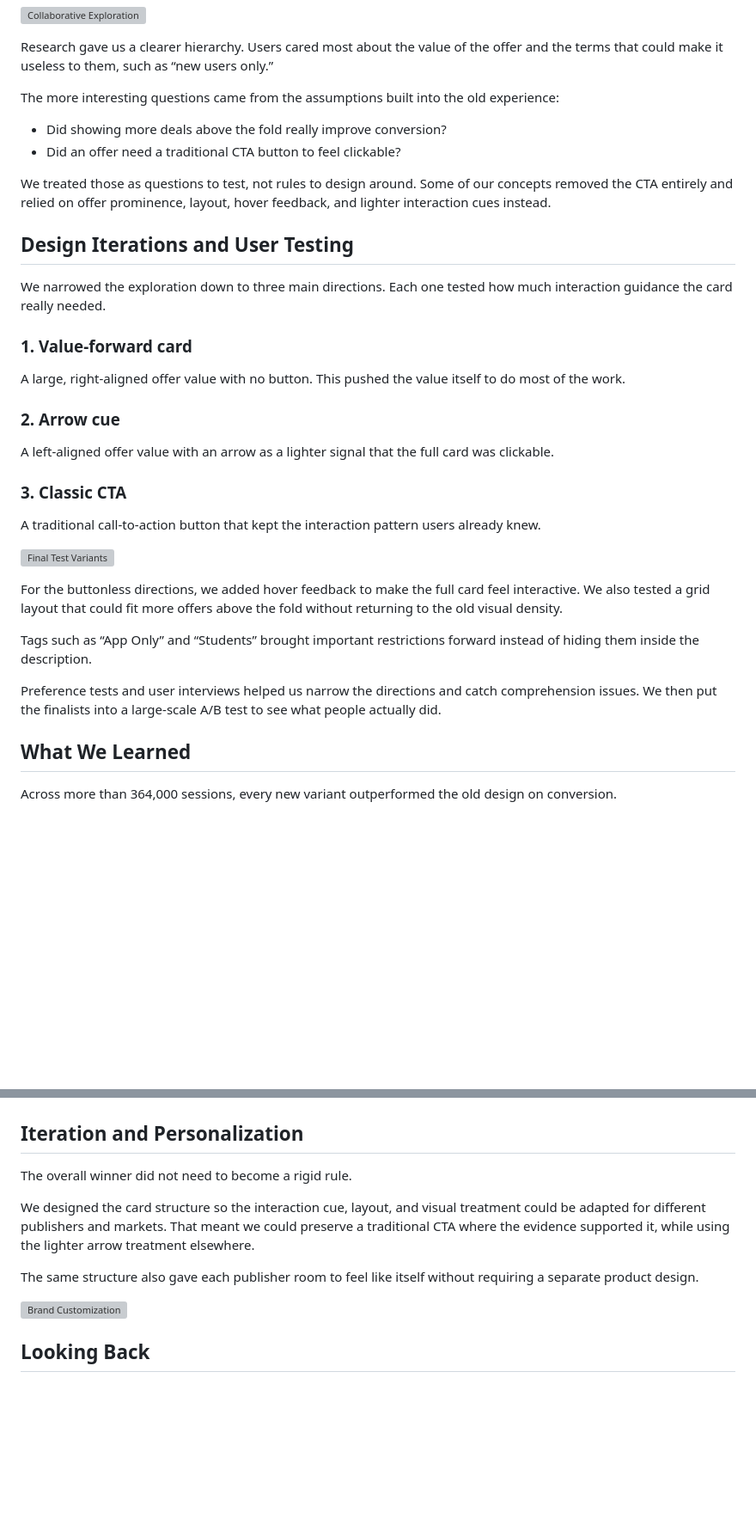
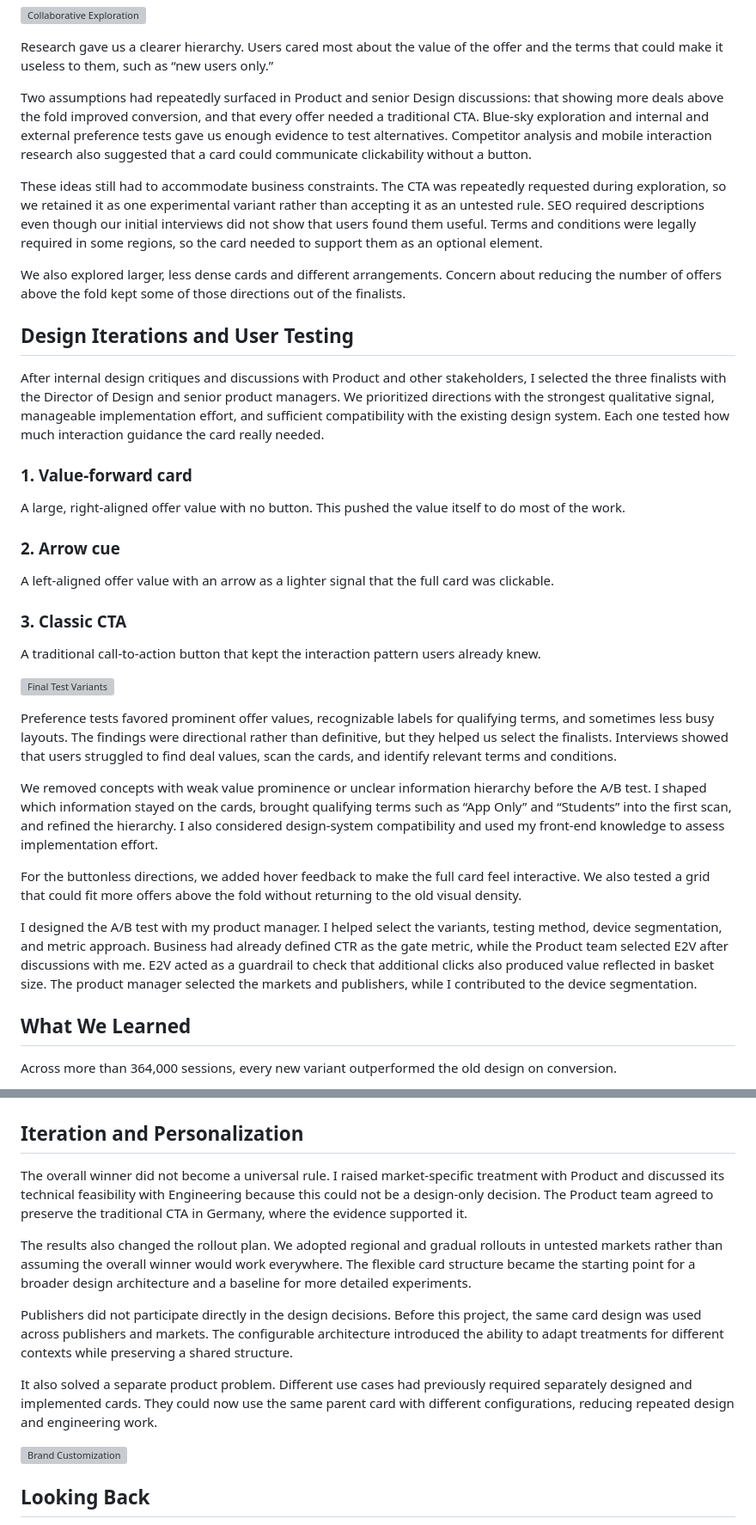
Before and after one commit to arashr/portfolio, a Markdown page: content/03-atolls-conversion-growth.md, 2 parts joined by grey strips. Shown at 86% size. GitHub-like rendering; blank space fills up the shorter version; grey boxes are pictures that could not be loaded.

Commit message:
Clarify Atolls conversion case as evidence-led redesign.
Spell out stakeholder alignment, tested assumptions, A/B design choices, and market-specific rollout instead of a visual reskin narrative.

```diff
--- a/content/03-atolls-conversion-growth.md
+++ b/content/03-atolls-conversion-growth.md
@@ -73,15 +77,15 @@ We could not ignore the practical constraints for long. Every card still needed
 
 Research gave us a clearer hierarchy. Users cared most about the value of the offer and the terms that could make it useless to them, such as “new users only.”
 
-The more interesting questions came from the assumptions built into the old experience:
-- Did showing more deals above the fold really improve conversion?
-- Did an offer need a traditional CTA button to feel clickable?
+Two assumptions had repeatedly surfaced in Product and senior Design discussions: that showing more deals above the fold improved conversion, and that every offer needed a traditional CTA. Blue-sky exploration and internal and external preference tests gave us enough evidence to test alternatives. Competitor analysis and mobile interaction research also suggested that a card could communicate clickability without a button.
 
-We treated those as questions to test, not rules to design around. Some of our concepts removed the CTA entirely and relied on offer prominence, layout, hover feedback, and lighter interaction cues instead.
+These ideas still had to accommodate business constraints. The CTA was repeatedly requested during exploration, so we retained it as one experimental variant rather than accepting it as an untested rule. SEO required descriptions even though our initial interviews did not show that users found them useful. Terms and conditions were legally required in some regions, so the card needed to support them as an optional element.
+
+We also explored larger, less dense cards and different arrangements. Concern about reducing the number of offers above the fold kept some of those directions out of the finalists.
 
 ## Design Iterations and User Testing
 
-We narrowed the exploration down to three main directions. Each one tested how much interaction guidance the card really needed.
+After internal design critiques and discussions with Product and other stakeholders, I selected the three finalists with the Director of Design and senior product managers. We prioritized directions with the strongest qualitative signal, manageable implementation effort, and sufficient compatibility with the existing design system. Each one tested how much interaction guidance the card really needed.
 
 ### 1. Value-forward card
 
@@ -97,11 +101,13 @@ A traditional call-to-action button that kept the interaction pattern users alre
 
 ![Final Test Variants](./src/atolls-conv-variants.png "iso Final Test Variants")
 
-For the buttonless directions, we added hover feedback to make the full card feel interactive. We also tested a grid layout that could fit more offers above the fold without returning to the old visual density.
+Preference tests favored prominent offer values, recognizable labels for qualifying terms, and sometimes less busy layouts. The findings were directional rather than definitive, but they helped us select the finalists. Interviews showed that users struggled to find deal values, scan the cards, and identify relevant terms and conditions.
 
-Tags such as “App Only” and “Students” brought important restrictions forward instead of hiding them inside the description.
+We removed concepts with weak value prominence or unclear information hierarchy before the A/B test. I shaped which information stayed on the cards, brought qualifying terms such as “App Only” and “Students” into the first scan, and refined the hierarchy. I also considered design-system compatibility and used my front-end knowledge to assess implementation effort.
 
-Preference tests and user interviews helped us narrow the directions and catch comprehension issues. We then put the finalists into a large-scale A/B test to see what people actually did.
+For the buttonless directions, we added hover feedback to make the full card feel interactive. We also tested a grid that could fit more offers above the fold without returning to the old visual density.
+
+I designed the A/B test with my product manager. I helped select the variants, testing method, device segmentation, and metric approach. Business had already defined CTR as the gate metric, while the Product team selected E2V after discussions with me. E2V acted as a guardrail to check that additional clicks also produced value reflected in basket size. The product manager selected the markets and publishers, while I contributed to the device segmentation.
 
 ## What We Learned
 
@@ -124,11 +130,13 @@ The result was not simply “remove the button.” It was a better understanding
 
 ## Iteration and Personalization
 
-The overall winner did not need to become a rigid rule.
+The overall winner did not become a universal rule. I raised market-specific treatment with Product and discussed its technical feasibility with Engineering because this could not be a design-only decision. The Product team agreed to preserve the traditional CTA in Germany, where the evidence supported it.
 
-We designed the card structure so the interaction cue, layout, and visual treatment could be adapted for different publishers and markets. That meant we could preserve a traditional CTA where the evidence supported it, while using the lighter arrow treatment elsewhere.
+The results also changed the rollout plan. We adopted regional and gradual rollouts in untested markets rather than assuming the overall winner would work everywhere. The flexible card structure became the starting point for a broader design architecture and a baseline for more detailed experiments.
 
-The same structure also gave each publisher room to feel like itself without requiring a separate product design.
+Publishers did not participate directly in the design decisions. Before this project, the same card design was used across publishers and markets. The configurable architecture introduced the ability to adapt treatments for different contexts while preserving a shared structure.
+
+It also solved a separate product problem. Different use cases had previously required separately designed and implemented cards. They could now use the same parent card with different configurations, reducing repeated design and engineering work.
 
 ![Brand Customization](./src/atolls-conv-customization.png "iso Brand Customization")
 
```
Also changed, not shown: other parts of content/03-atolls-conversion-growth.md (+5 -1 lines).
